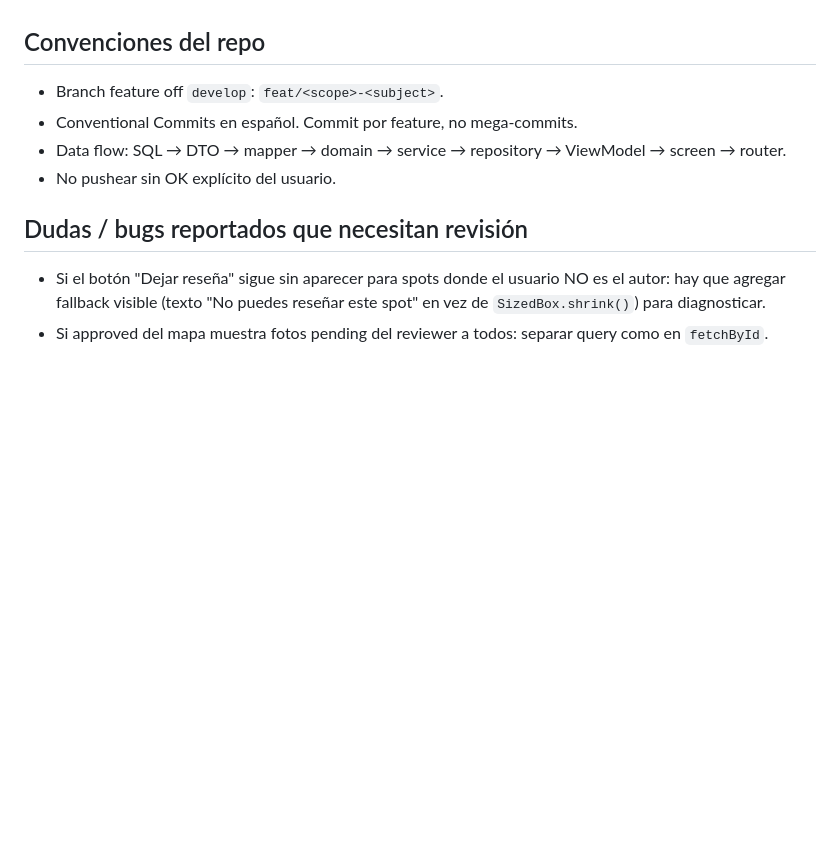
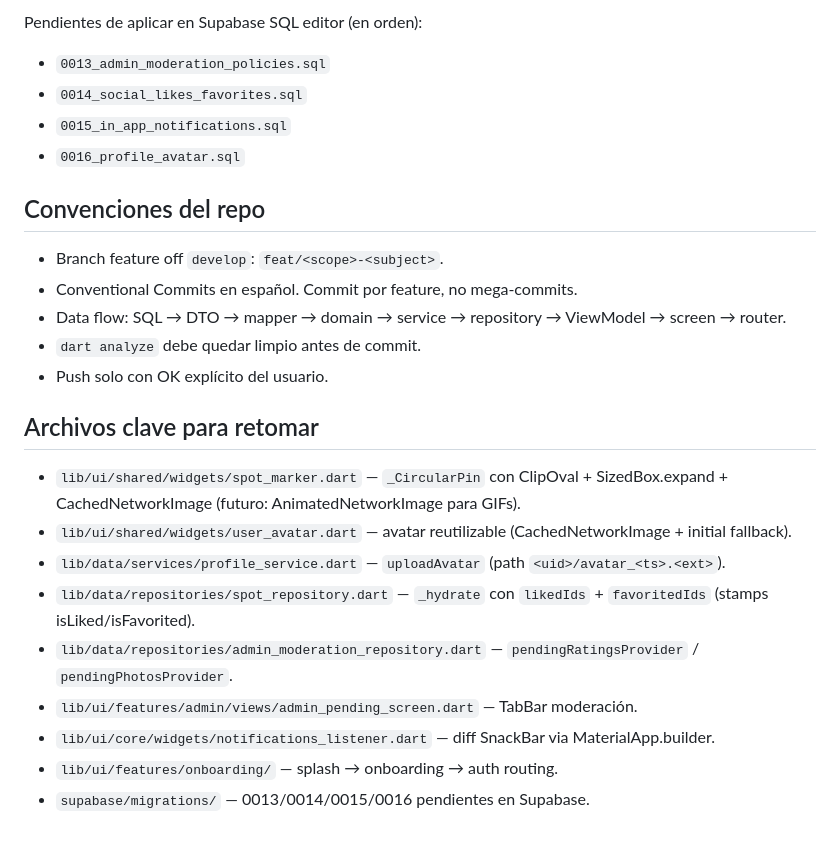
Before and after one commit to Azzzako/spot_for_fun, a Markdown page: STATUS.md, the part around one of its changes. Rendered like a GitHub page; blank space fills up the shorter version.

```diff
--- a/STATUS.md
+++ b/STATUS.md
@@ -40,12 +79,24 @@ Aprobar reseñas y fotos desde Supabase SQL / panel externo. La app no tiene UI
+Pendientes de aplicar en Supabase SQL editor (en orden):
+- `0013_admin_moderation_policies.sql`
+- `0014_social_likes_favorites.sql`
+- `0015_in_app_notifications.sql`
+- `0016_profile_avatar.sql`
 
 ## Convenciones del repo
-
 - Branch feature off `develop`: `feat/<scope>-<subject>`.
 - Conventional Commits en español. Commit por feature, no mega-commits.
 - Data flow: SQL → DTO → mapper → domain → service → repository → ViewModel → screen → router.
-- No pushear sin OK explícito del usuario.
+- `dart analyze` debe quedar limpio antes de commit.
+- Push solo con OK explícito del usuario.
 
-## Dudas / bugs reportados que necesitan revisión
+## Archivos clave para retomar
 
-- Si el botón "Dejar reseña" sigue sin aparecer para spots donde el usuario NO es el autor: hay que agregar fallback visible (texto "No puedes reseñar este spot" en vez de `SizedBox.shrink()`) para diagnosticar.
-- Si approved del mapa muestra fotos pending del reviewer a todos: separar query como en `fetchById`.
+- `lib/ui/shared/widgets/spot_marker.dart` — `_CircularPin` con ClipOval + SizedBox.expand + CachedNetworkImage (futuro: AnimatedNetworkImage para GIFs).
+- `lib/ui/shared/widgets/user_avatar.dart` — avatar reutilizable (CachedNetworkImage + initial fallback).
+- `lib/data/services/profile_service.dart` — `uploadAvatar` (path `<uid>/avatar_<ts>.<ext>`).
+- `lib/data/repositories/spot_repository.dart` — `_hydrate` con `likedIds` + `favoritedIds` (stamps isLiked/isFavorited).
+- `lib/data/repositories/admin_moderation_repository.dart` — `pendingRatingsProvider` / `pendingPhotosProvider`.
+- `lib/ui/features/admin/views/admin_pending_screen.dart` — TabBar moderación.
+- `lib/ui/core/widgets/notifications_listener.dart` — diff SnackBar via MaterialApp.builder.
+- `lib/ui/features/onboarding/` — splash → onboarding → auth routing.
+- `supabase/migrations/` — 0013/0014/0015/0016 pendientes en Supabase.
```
Also changed, not shown: other parts of STATUS.md (+60 -21 lines).
